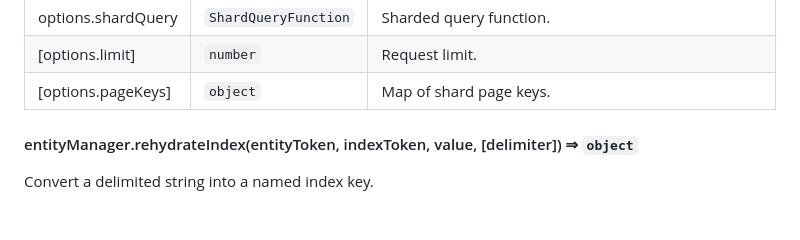
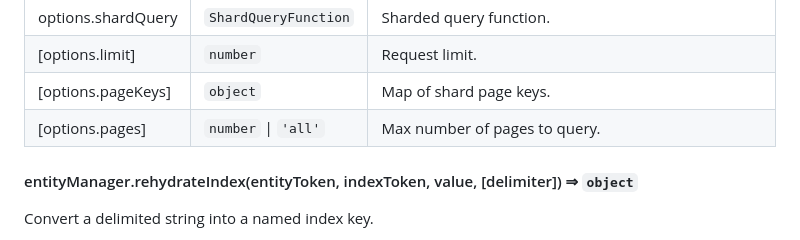
Before and after one commit to karmaniverous/entity-manager, a Markdown page: README.md, the part around the change. Rendered like a GitHub page; blank space fills up the shorter version.

```diff
--- a/README.md
+++ b/README.md
@@ -373,6 +373,7 @@ Query an entity across shards.
 | options.shardQuery | <code>ShardQueryFunction</code> | Sharded query function. |
 | [options.limit] | <code>number</code> | Request limit. |
 | [options.pageKeys] | <code>object</code> | Map of shard page keys. |
+| [options.pages] | <code>number</code> \| <code>&#x27;all&#x27;</code> | Max number of pages to query. |
 
 <a name="module_entity-manager.EntityManager+rehydrateIndex"></a>
 
```
